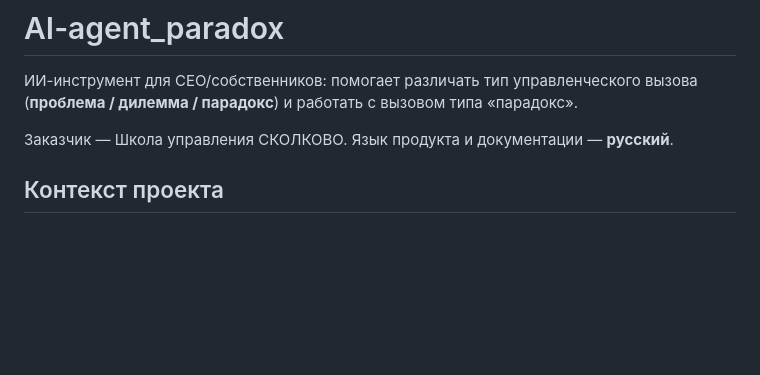
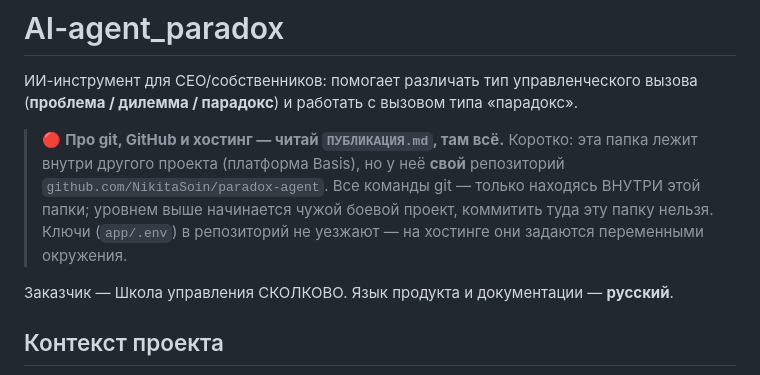
Before and after one commit to NikitaSoin/paradox-agent, a Markdown page: CLAUDE.md, the part around the change. Rendered like a GitHub page; blank space fills up the shorter version.

```diff
--- a/CLAUDE.md
+++ b/CLAUDE.md
@@ -2,6 +2,13 @@
 
 ИИ-инструмент для CEO/собственников: помогает различать тип управленческого вызова
 (**проблема / дилемма / парадокс**) и работать с вызовом типа «парадокс».
+
+> 🔴 **Про git, GitHub и хостинг — читай `ПУБЛИКАЦИЯ.md`, там всё.** Коротко: эта папка
+> лежит внутри другого проекта (платформа Basis), но у неё **свой** репозиторий
+> `github.com/NikitaSoin/paradox-agent`. Все команды git — только находясь ВНУТРИ этой
+> папки; уровнем выше начинается чужой боевой проект, коммитить туда эту папку нельзя.
+> Ключи (`app/.env`) в репозиторий не уезжают — на хостинге они задаются переменными
+> окружения.
 
 Заказчик — Школа управления СКОЛКОВО. Язык продукта и документации — **русский**.
 
```
Also changed, not shown: DEPLOY.md (deleted, +0 -78 lines), ПУБЛИКАЦИЯ.md (added, +230 -0 lines).
